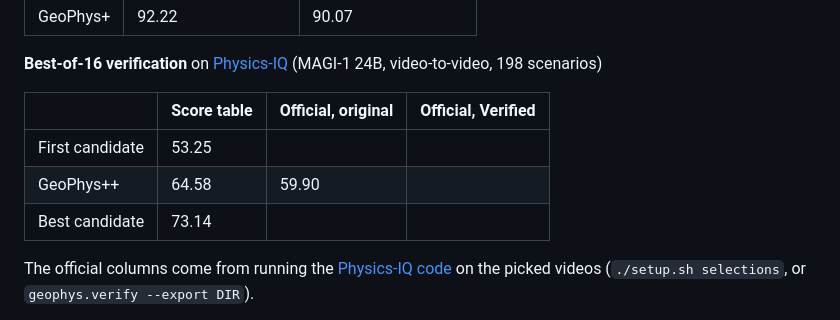
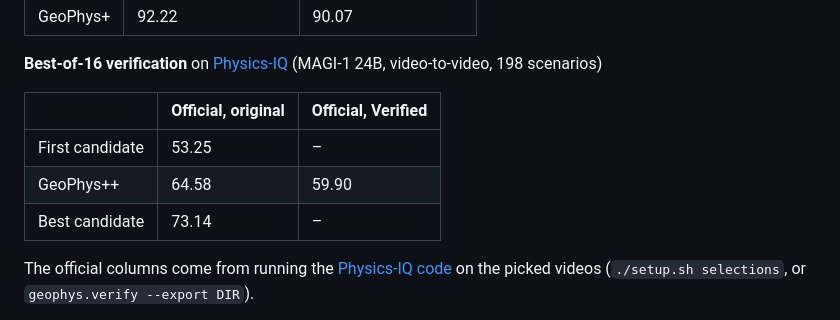
Before and after one commit to ChristianInterno/GeoPhys, a Markdown page: README.md, the part around the change. Rendered like a GitHub page.

Commit message:
Fix formatting in README.md score table

```diff
--- a/README.md
+++ b/README.md
@@ -106,11 +106,11 @@ python -m geophys.verify --members members/
 
 **Best-of-16 verification** on [Physics-IQ](https://github.com/google-deepmind/physics-IQ-benchmark) (MAGI-1 24B, video-to-video, 198 scenarios)
 
-| | Score table | Official, original | Official, Verified |
-|---|---|---|---|
-| First candidate | 53.25 | | |
-| GeoPhys++ | 64.58 | 59.90 | |
-| Best candidate | 73.14 | | |
+| |  Official, original | Official, Verified |
+|---|---|---|
+| First candidate | 53.25| – |
+| GeoPhys++ |   64.58 | 59.90 |
+| Best candidate |73.14 | – |
 
  The official columns come from running the
 [Physics-IQ code](https://github.com/google-deepmind/physics-IQ-benchmark) on the picked
```
